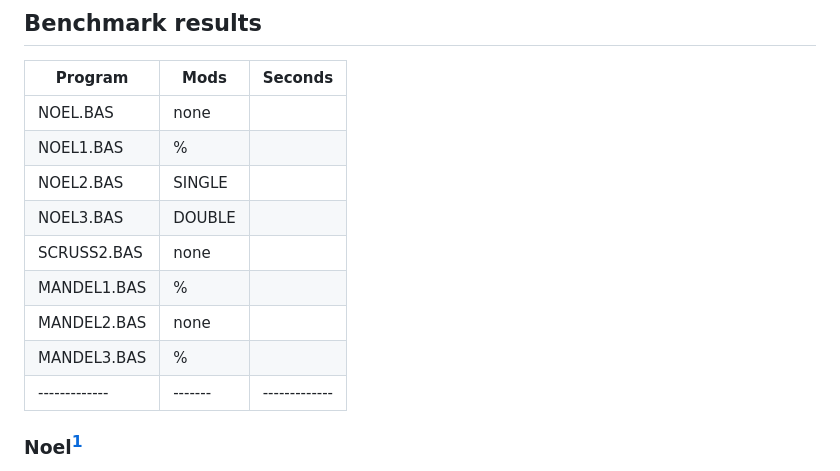
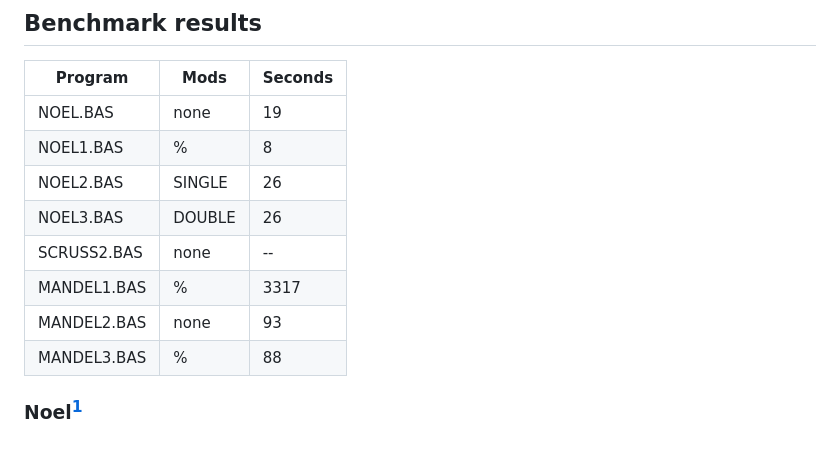
Before and after one commit to Feyerabend/ABC80, a Markdown page: abc802/README.md, the part around the change. Rendered like a GitHub page.

```diff
--- a/abc802/README.md
+++ b/abc802/README.md
@@ -40,15 +40,14 @@ Timing for programs that takes a longer time, result in seconds:
 
 | Program       | Mods    | Seconds       |
 | ------------- | ------- | ------------- |
-| NOEL.BAS      | none    |               |
-| NOEL1.BAS     | %       |               |
-| NOEL2.BAS     | SINGLE  |               |
-| NOEL3.BAS     | DOUBLE  |               |
-| SCRUSS2.BAS   | none    |               |
-| MANDEL1.BAS   | %       |               |
-| MANDEL2.BAS   | none    |               |
-| MANDEL3.BAS   | %       |               |
-| ------------- | ------- | ------------- |
+| NOEL.BAS      | none    | 19            |
+| NOEL1.BAS     | %       | 8             |
+| NOEL2.BAS     | SINGLE  | 26            |
+| NOEL3.BAS     | DOUBLE  | 26            |
+| SCRUSS2.BAS   | none    | --            |
+| MANDEL1.BAS   | %       | 3317          |
+| MANDEL2.BAS   | none    | 93            |
+| MANDEL3.BAS   | %       | 88            |
 
 
 
```
